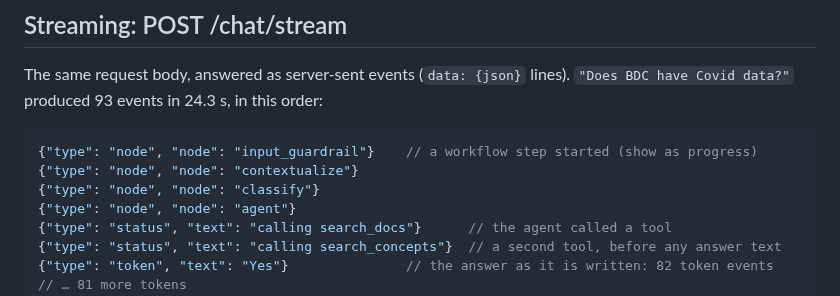
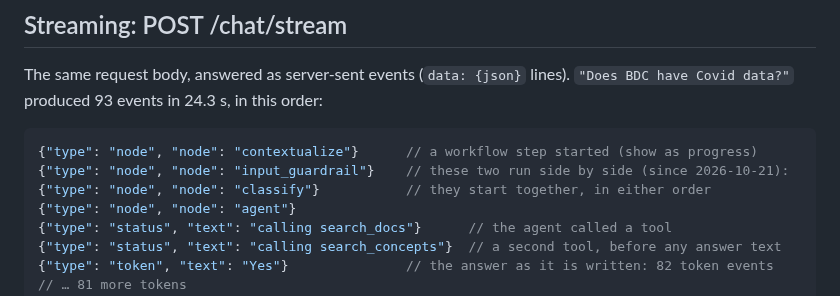
Before and after one commit to bdc-assist/bdc-assist, a Markdown page: examples/bdc/sample_responses.md, the part around the change. GitHub-like rendering.

````diff
--- a/examples/bdc/sample_responses.md
+++ b/examples/bdc/sample_responses.md
@@ -439,9 +439,9 @@ The same request body, answered as server-sent events (`data: {json}` lines). `"
 data?"` produced 93 events in 24.3 s, in this order:
 
 ```jsonc
-{"type": "node", "node": "input_guardrail"}    // a workflow step started (show as progress)
-{"type": "node", "node": "contextualize"}
-{"type": "node", "node": "classify"}
+{"type": "node", "node": "contextualize"}      // a workflow step started (show as progress)
+{"type": "node", "node": "input_guardrail"}    // these two run side by side (since 2026-10-21):
+{"type": "node", "node": "classify"}           // they start together, in either order
 {"type": "node", "node": "agent"}
 {"type": "status", "text": "calling search_docs"}      // the agent called a tool
 {"type": "status", "text": "calling search_concepts"}  // a second tool, before any answer text
````
Also changed, not shown: README.md (+30 -3 lines), docs/workflow.png, 14 other files.
